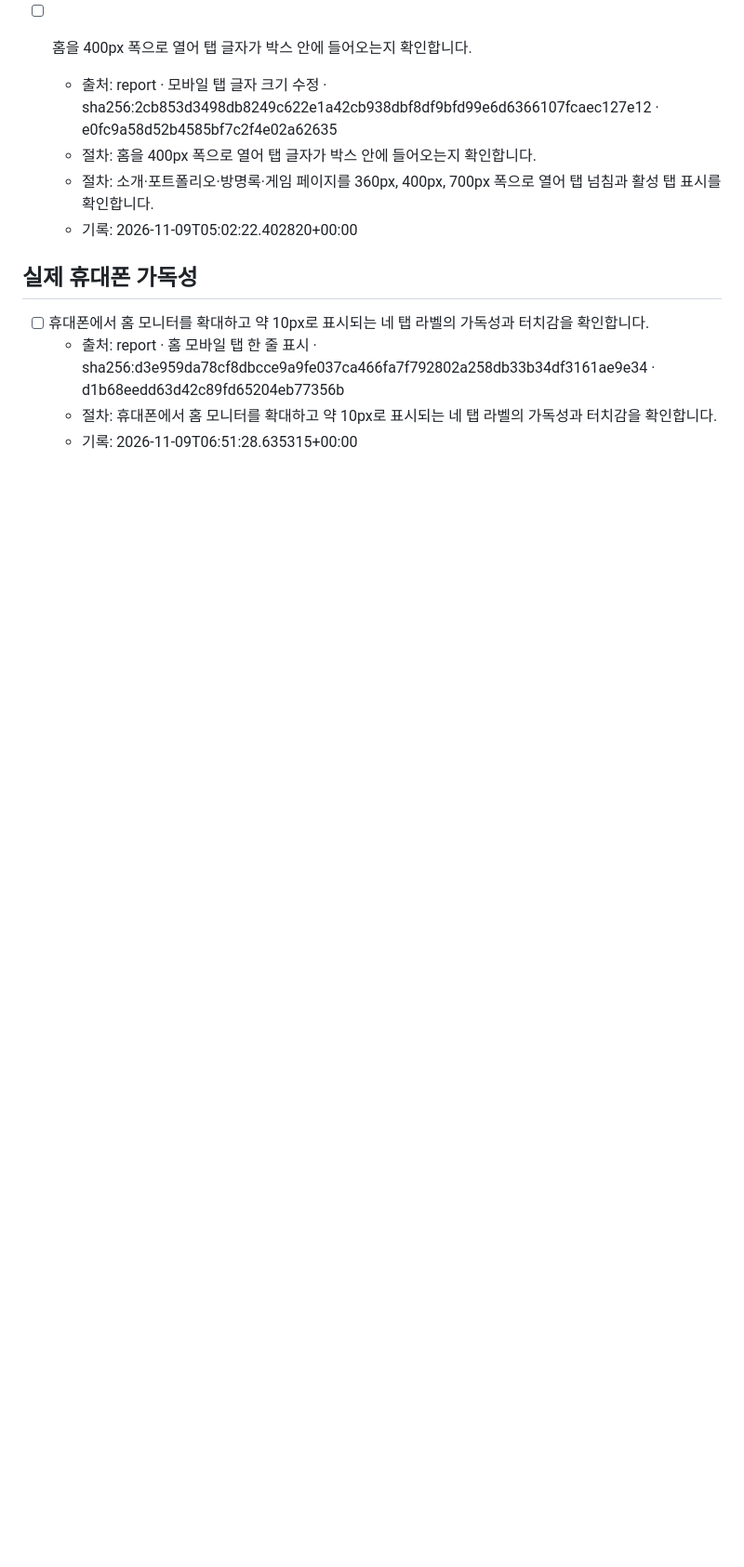
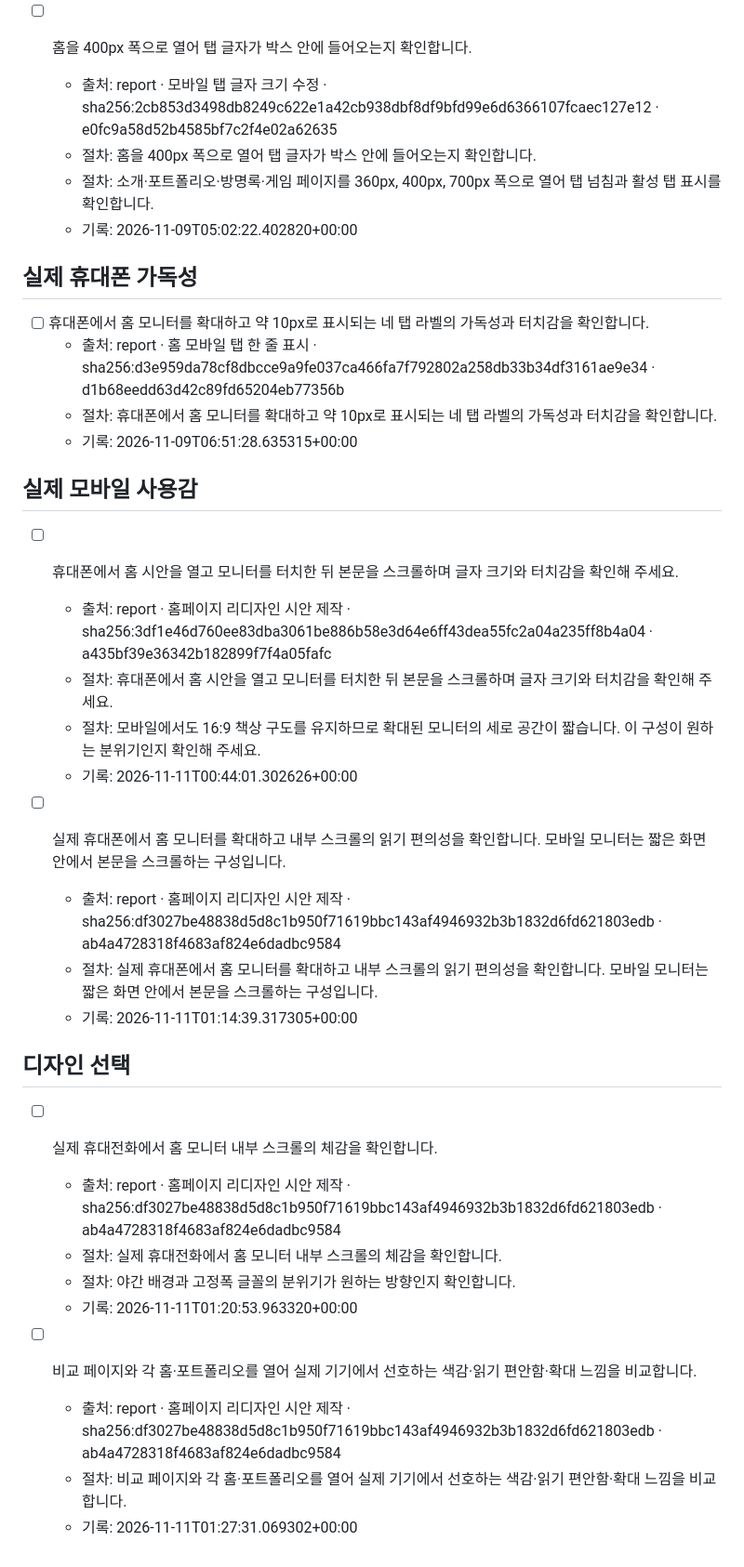
Before and after one commit to algethi97/algethi97.github.io, a Markdown page: adk/qa.md, the part around the change. Shown at 93% size. Drawn GitHub-style; blank space fills up the shorter version.

Commit message:
docs(qa): 시안 검토 및 모바일 사용감 QA 항목 추가

```diff
--- a/adk/qa.md
+++ b/adk/qa.md
@@ -64,3 +64,29 @@
   - 출처: report · 홈 모바일 탭 한 줄 표시 · sha256:d3e959da78cf8dbcce9a9fe037ca466fa7f792802a258db33b34df3161ae9e34 · d1b68eedd63d42c89fd65204eb77356b
   - 절차: 휴대폰에서 홈 모니터를 확대하고 약 10px로 표시되는 네 탭 라벨의 가독성과 터치감을 확인합니다.
   - 기록: 2026-11-09T06:51:28.635315+00:00
+
+## 실제 모바일 사용감
+
+- [ ] 휴대폰에서 홈 시안을 열고 모니터를 터치한 뒤 본문을 스크롤하며 글자 크기와 터치감을 확인해 주세요. <!-- adesk:qa id=report-2fcf33cf8946119d -->
+  - 출처: report · 홈페이지 리디자인 시안 제작 · sha256:3df1e46d760ee83dba3061be886b58e3d64e6ff43dea55fc2a04a235ff8b4a04 · a435bf39e36342b182899f7f4a05fafc
+  - 절차: 휴대폰에서 홈 시안을 열고 모니터를 터치한 뒤 본문을 스크롤하며 글자 크기와 터치감을 확인해 주세요.
+  - 절차: 모바일에서도 16:9 책상 구도를 유지하므로 확대된 모니터의 세로 공간이 짧습니다. 이 구성이 원하는 분위기인지 확인해 주세요.
+  - 기록: 2026-11-11T00:44:01.302626+00:00
+
+- [ ] 실제 휴대폰에서 홈 모니터를 확대하고 내부 스크롤의 읽기 편의성을 확인합니다. 모바일 모니터는 짧은 화면 안에서 본문을 스크롤하는 구성입니다. <!-- adesk:qa id=report-1d649decbfdddc2f -->
+  - 출처: report · 홈페이지 리디자인 시안 제작 · sha256:df3027be48838d5d8c1b950f71619bbc143af4946932b3b1832d6fd621803edb · ab4a4728318f4683af824e6dadbc9584
+  - 절차: 실제 휴대폰에서 홈 모니터를 확대하고 내부 스크롤의 읽기 편의성을 확인합니다. 모바일 모니터는 짧은 화면 안에서 본문을 스크롤하는 구성입니다.
+  - 기록: 2026-11-11T01:14:39.317305+00:00
+
+## 디자인 선택
+
+- [ ] 실제 휴대전화에서 홈 모니터 내부 스크롤의 체감을 확인합니다. <!-- adesk:qa id=report-50d2dd13e1c296a4 -->
+  - 출처: report · 홈페이지 리디자인 시안 제작 · sha256:df3027be48838d5d8c1b950f71619bbc143af4946932b3b1832d6fd621803edb · ab4a4728318f4683af824e6dadbc9584
+  - 절차: 실제 휴대전화에서 홈 모니터 내부 스크롤의 체감을 확인합니다.
+  - 절차: 야간 배경과 고정폭 글꼴의 분위기가 원하는 방향인지 확인합니다.
+  - 기록: 2026-11-11T01:20:53.963320+00:00
+
+- [ ] 비교 페이지와 각 홈·포트폴리오를 열어 실제 기기에서 선호하는 색감·읽기 편안함·확대 느낌을 비교합니다. <!-- adesk:qa id=report-20ca5c494c81582b -->
+  - 출처: report · 홈페이지 리디자인 시안 제작 · sha256:df3027be48838d5d8c1b950f71619bbc143af4946932b3b1832d6fd621803edb · ab4a4728318f4683af824e6dadbc9584
+  - 절차: 비교 페이지와 각 홈·포트폴리오를 열어 실제 기기에서 선호하는 색감·읽기 편안함·확대 느낌을 비교합니다.
+  - 기록: 2026-11-11T01:27:31.069302+00:00
```
